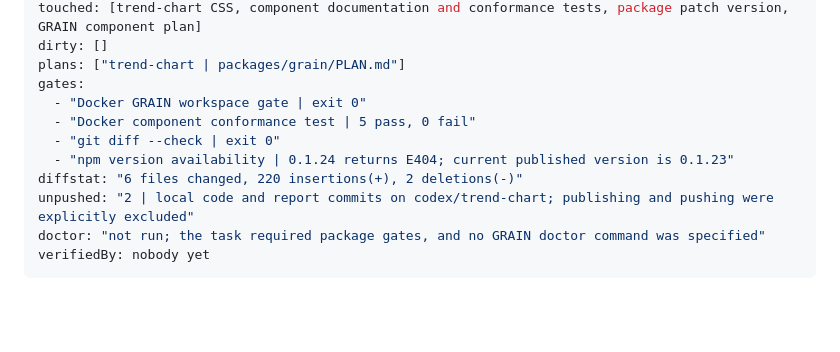
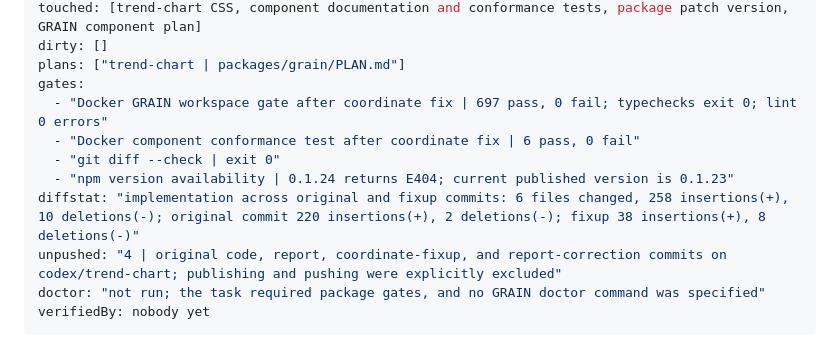
Before and after one commit to tjakoen/grain, a Markdown page: artifacts/runs/2026-10-02-neutral-ordered-trend-chart.md, the part around one of its changes. GitHub-like rendering; blank space fills up the shorter version.

```diff
--- a/artifacts/runs/2026-10-02-neutral-ordered-trend-chart.md
+++ b/artifacts/runs/2026-10-02-neutral-ordered-trend-chart.md
@@ -11,12 +11,12 @@ touched: [trend-chart CSS, component documentation and conformance tests, packag
 dirty: []
 plans: ["trend-chart | packages/grain/PLAN.md"]
 gates:
-  - "Docker GRAIN workspace gate | exit 0"
-  - "Docker component conformance test | 5 pass, 0 fail"
+  - "Docker GRAIN workspace gate after coordinate fix | 697 pass, 0 fail; typechecks exit 0; lint 0 errors"
+  - "Docker component conformance test after coordinate fix | 6 pass, 0 fail"
   - "git diff --check | exit 0"
   - "npm version availability | 0.1.24 returns E404; current published version is 0.1.23"
-diffstat: "6 files changed, 220 insertions(+), 2 deletions(-)"
-unpushed: "2 | local code and report commits on codex/trend-chart; publishing and pushing were explicitly excluded"
+diffstat: "implementation across original and fixup commits: 6 files changed, 258 insertions(+), 10 deletions(-); original commit 220 insertions(+), 2 deletions(-); fixup 38 insertions(+), 8 deletions(-)"
+unpushed: "4 | original code, report, coordinate-fixup, and report-correction commits on codex/trend-chart; publishing and pushing were explicitly excluded"
 doctor: "not run; the task required package gates, and no GRAIN doctor command was specified"
 verifiedBy: nobody yet
 ---
```
Also changed, not shown: other parts of artifacts/runs/2026-10-02-neutral-ordered-trend-chart.md (+50 -0 lines).
